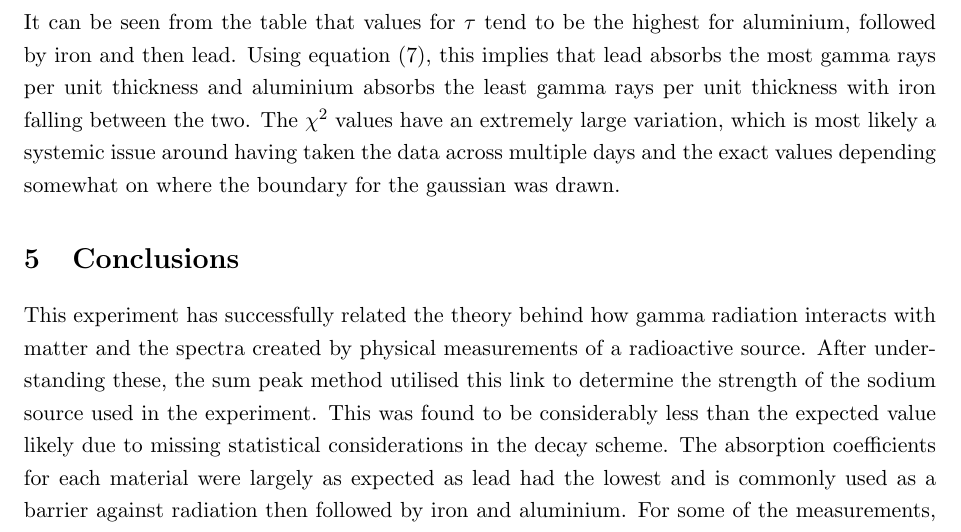
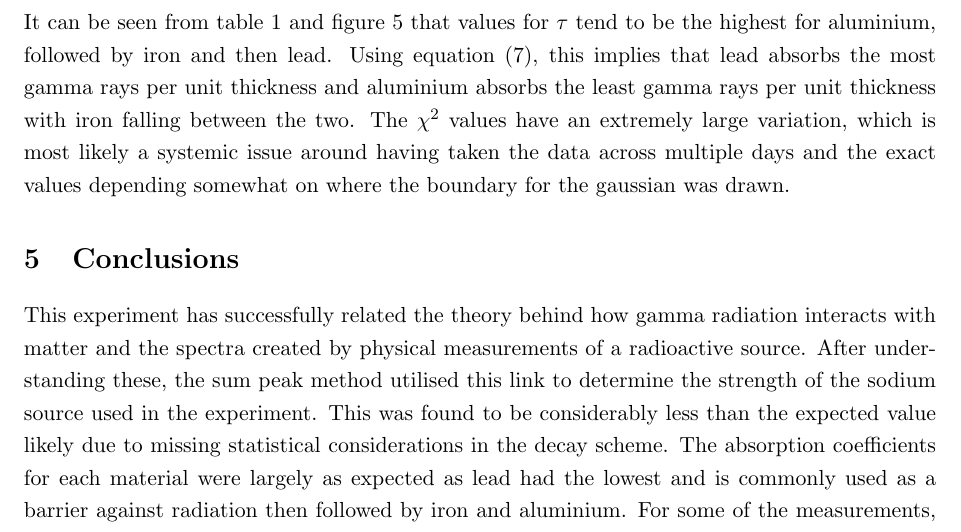
Before and after one commit to solalunara/lab-report-3, a LaTeX document (lab-report-3-NEW.tex): part of page 8 of 8, cut so that both start at the same text. Compiled offline with pdfLaTeX.

Commit message:
add a thing

```diff
--- a/lab-report-3-NEW.tex
+++ b/lab-report-3-NEW.tex
@@ -192,7 +192,7 @@ November 2023~\\[2cm]
                 Table 1: Values of $\tau$ and $\chi^2$ for each photopeak broken down by material.
             \end{center}
         \end{table}
-        It can be seen from the table that values for $\tau$ tend to be the highest for aluminium, followed by iron and then lead. Using equation (7), this implies that lead absorbs the most gamma rays per unit thickness and aluminium absorbs the least gamma rays per unit thickness with iron falling between the two. The $\chi^2$ values have an extremely large variation, which is most likely a systemic issue around having taken the data across multiple days and the exact values depending somewhat on where the boundary for the gaussian was drawn.
+        It can be seen from table 1 and figure 5 that values for $\tau$ tend to be the highest for aluminium, followed by iron and then lead. Using equation (7), this implies that lead absorbs the most gamma rays per unit thickness and aluminium absorbs the least gamma rays per unit thickness with iron falling between the two. The $\chi^2$ values have an extremely large variation, which is most likely a systemic issue around having taken the data across multiple days and the exact values depending somewhat on where the boundary for the gaussian was drawn.
 
 
 \section{Conclusions}
```
